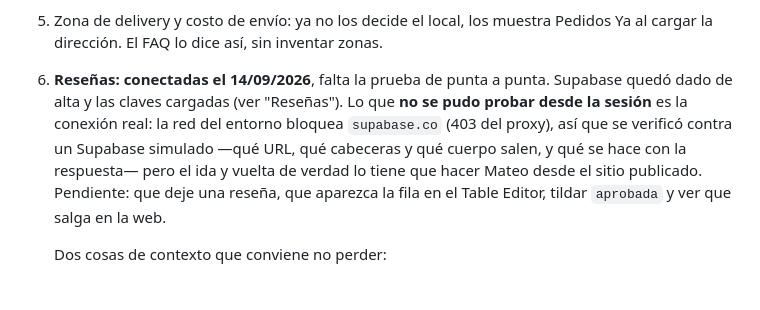
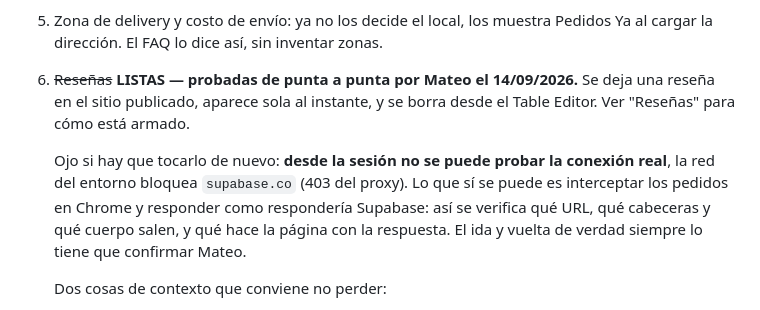
Before and after one commit to berchotmateo-spec/lanieve, a Markdown page: CLAUDE.md, the part around the change. Drawn GitHub-style.

Commit message:
Marcar las reseñas como probadas de punta a punta
Mateo confirmo el 14/09/2026 que anda: deja una reseña en el sitio publicado,
aparece sola al instante, y se borra desde el Table Editor.

Queda anotado que desde la sesion no se puede probar la conexion real
(supabase.co bloqueado por el proxy) y cual es la forma de verificar que si
sirve: interceptar los pedidos en Chrome y contestar como contestaria
Supabase.

Co-Authored-By: Claude Opus 5 <noreply@anthropic.com>
Claude-Session: https://claude.ai/code/session_018RgCP6nDtWYvHbZYoyEdfm

```diff
--- a/CLAUDE.md
+++ b/CLAUDE.md
@@ -113,14 +113,16 @@ la carta es un catálogo con precios y los botones llevan a la app.
 5. Zona de delivery y costo de envío: ya no los decide el local, los muestra Pedidos
    Ya al cargar la dirección. El FAQ lo dice así, sin inventar zonas.
 
-6. **Reseñas: conectadas el 14/09/2026**, falta la prueba de punta a punta.
-   Supabase quedó dado de alta y las claves cargadas (ver "Reseñas"). Lo que
-   **no se pudo probar desde la sesión** es la conexión real: la red del
-   entorno bloquea `supabase.co` (403 del proxy), así que se verificó contra
-   un Supabase simulado —qué URL, qué cabeceras y qué cuerpo salen, y qué se
-   hace con la respuesta— pero el ida y vuelta de verdad lo tiene que hacer
-   Mateo desde el sitio publicado. Pendiente: que deje una reseña, que aparezca
-   la fila en el Table Editor, tildar `aprobada` y ver que salga en la web.
+6. ~~Reseñas~~ **LISTAS — probadas de punta a punta por Mateo el 14/09/2026.**
+   Se deja una reseña en el sitio publicado, aparece sola al instante, y se
+   borra desde el Table Editor. Ver "Reseñas" para cómo está armado.
+
+   Ojo si hay que tocarlo de nuevo: **desde la sesión no se puede probar la
+   conexión real**, la red del entorno bloquea `supabase.co` (403 del proxy).
+   Lo que sí se puede es interceptar los pedidos en Chrome y responder como
+   respondería Supabase: así se verifica qué URL, qué cabeceras y qué cuerpo
+   salen, y qué hace la página con la respuesta. El ida y vuelta de verdad
+   siempre lo tiene que confirmar Mateo.
 
    Dos cosas de contexto que conviene no perder:
 
```
